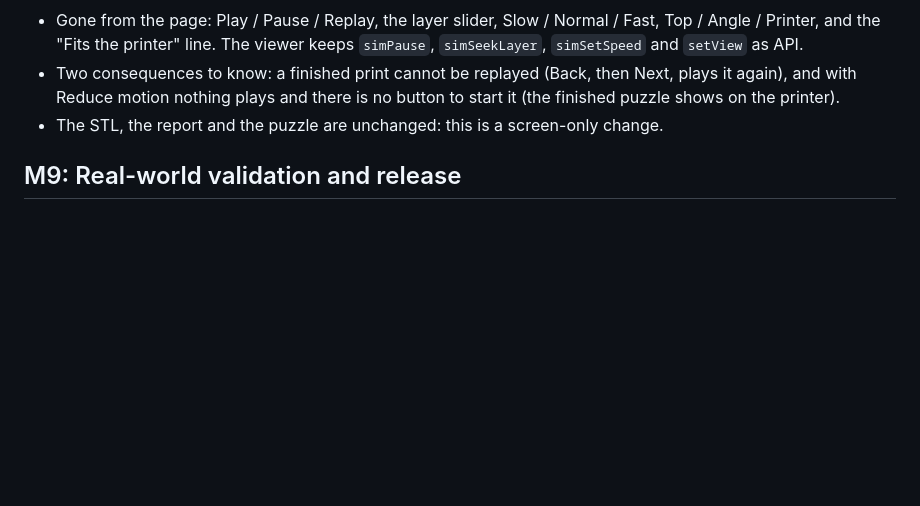
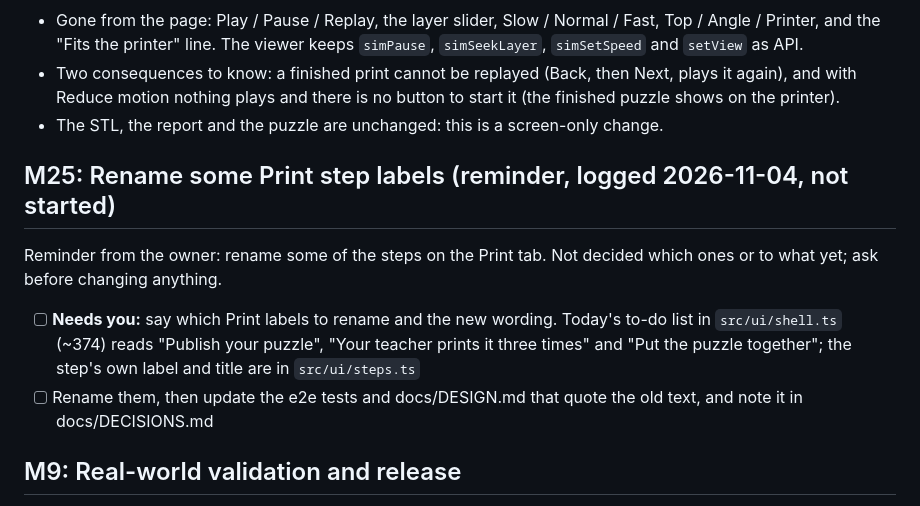
Before and after one commit to bervinbek/hane-puzzle-creator, a Markdown page: tasks/todo.md, the part around the change. GitHub-like rendering; blank space fills up the shorter version.

Commit message:
todo: remind to rename some Print step labels (M25)
Co-Authored-By: Claude Sonnet 5.5 <noreply@anthropic.com>

```diff
--- a/tasks/todo.md
+++ b/tasks/todo.md
@@ -711,6 +711,13 @@ Requested by the owner (with a screenshot of the Pause button, layer slider, Slo
 - Two consequences to know: a finished print cannot be replayed (Back, then Next, plays it again), and with Reduce motion nothing plays and there is no button to start it (the finished puzzle shows on the printer).
 - The STL, the report and the puzzle are unchanged: this is a screen-only change.
 
+## M25: Rename some Print step labels (reminder, logged 2026-11-04, not started)
+
+Reminder from the owner: rename some of the steps on the Print tab. Not decided which ones or to what yet; ask before changing anything.
+
+- [ ] **Needs you:** say which Print labels to rename and the new wording. Today's to-do list in `src/ui/shell.ts` (~374) reads "Publish your puzzle", "Your teacher prints it three times" and "Put the puzzle together"; the step's own label and title are in `src/ui/steps.ts`
+- [ ] Rename them, then update the e2e tests and docs/DESIGN.md that quote the old text, and note it in docs/DECISIONS.md
+
 ## M9: Real-world validation and release
 
 - [ ] Print a puzzle on a real A1 mini, record settings and results
```
